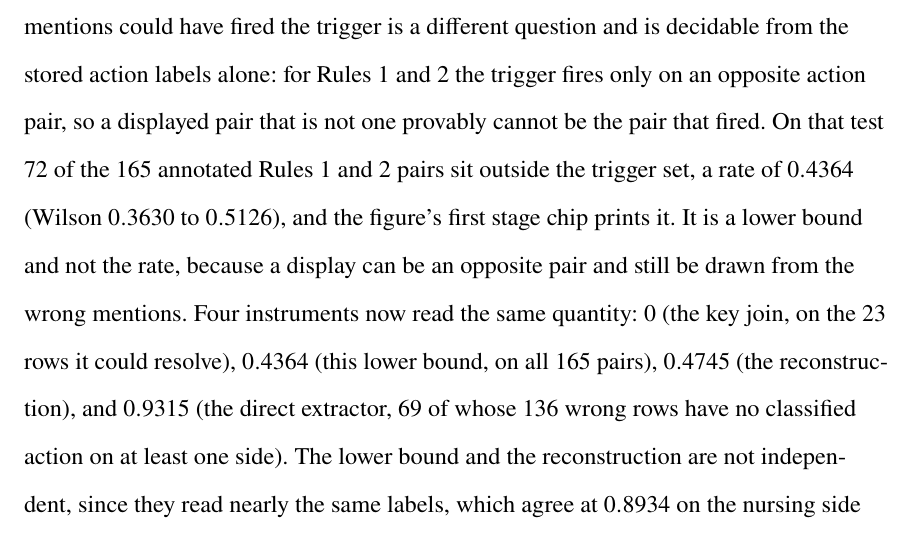
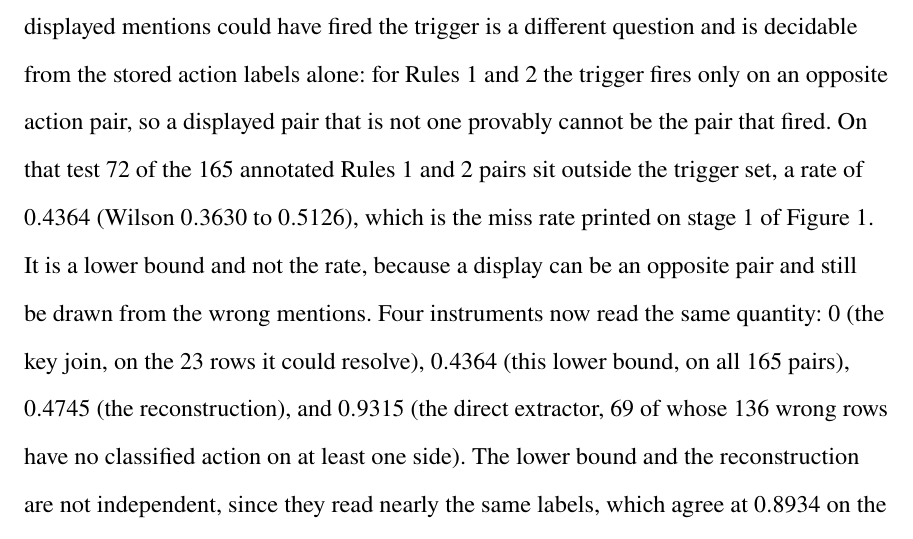
Before and after one commit to Rickygole/provenance-encoder, a LaTeX thesis (accord/thesis/main_msu.tex, which reads accord/thesis/msu_ch1_introduction.tex): part of page 20 of 152, cut so that both start at the same text. Compiled offline with pdfLaTeX.

Commit message:
Chapter 1: name the figure whose stage 1 chip prints 0.4364
The sentence said 'the figure's first stage chip', in a paragraph whose nearest
reference is fig-exemplar. The chip is on fig-pipeline-status; it is now named.

```diff
--- a/accord/thesis/msu_ch1_introduction.tex
+++ b/accord/thesis/msu_ch1_introduction.tex
@@ -125,8 +125,8 @@ fired the trigger is a different question and is decidable from the stored actio
 labels alone: for Rules 1 and 2 the trigger fires only on an opposite action pair,
 so a displayed pair that is not one provably cannot be the pair that fired. On
 that test $72$ of the $165$ annotated Rules 1 and 2 pairs sit outside the trigger
-set, a rate of $0.4364$ (Wilson $0.3630$ to $0.5126$), and the figure's first
-stage chip prints it. It is a lower bound and not the rate, because a display can
+set, a rate of $0.4364$ (Wilson $0.3630$ to $0.5126$), which is the miss rate
+printed on stage $1$ of Figure~\ref{fig:pipeline-status}. It is a lower bound and not the rate, because a display can
 be an opposite pair and still be drawn from the wrong mentions. Four instruments
 now read the same quantity: $0$ (the key join, on the $23$ rows it could resolve),
 $0.4364$ (this lower bound, on all $165$ pairs), $0.4745$ (the reconstruction),
```
